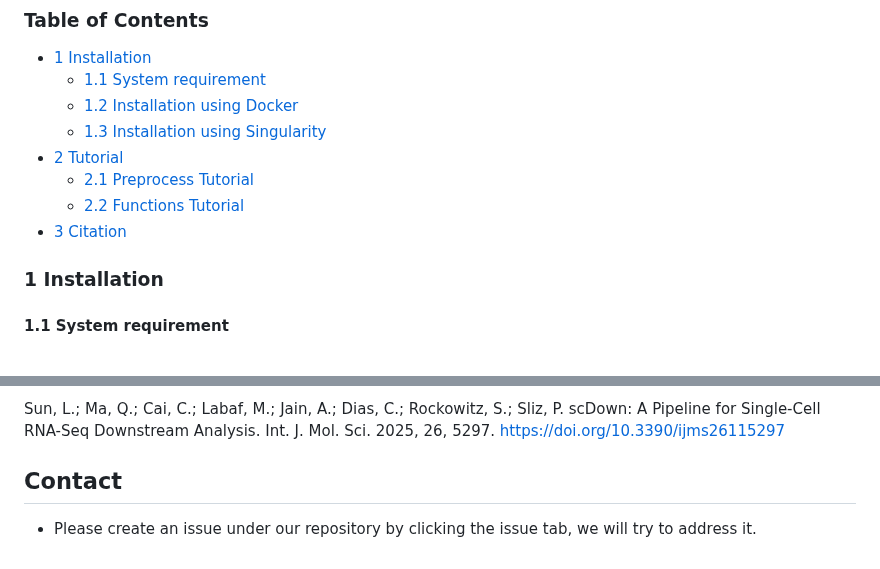
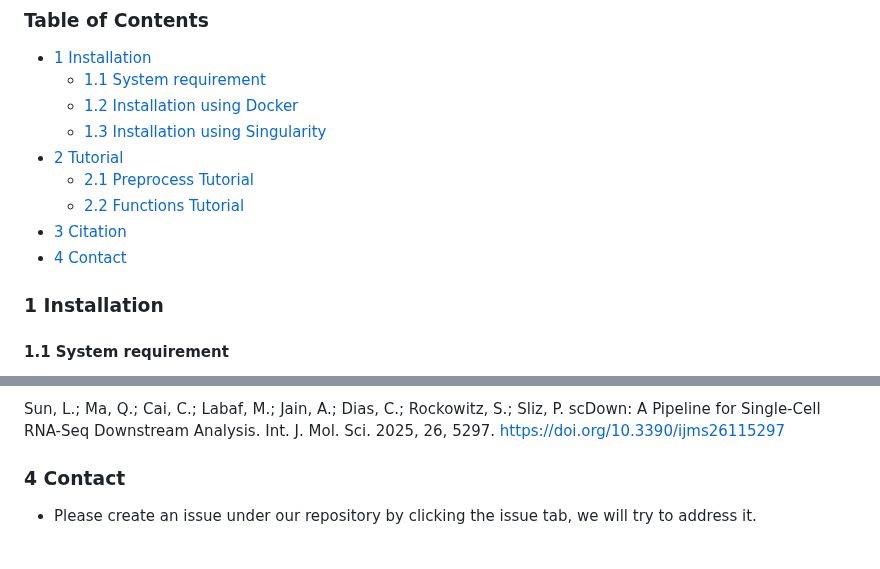
Before and after one commit to BCH-RC/scDown, a Markdown page: README.md, 2 parts joined by grey strips. Drawn GitHub-style.

```diff
--- a/README.md
+++ b/README.md
@@ -9,7 +9,7 @@
   - [2.1 Preprocess Tutorial](#21-preprocess-tutorial)
   - [2.2 Functions Tutorial](#22-functions-tutorial)
 - [3 Citation](#3-citation)
-
+- [4 Contact](#3-contact)
 
 ### 1 Installation
 #### 1.1 System requirement
@@ -76,5 +76,5 @@ The latter 4 key functions in scDown can be applied to either entire data or sel
 
 ### 3 Citation
 Sun, L.; Ma, Q.; Cai, C.; Labaf, M.; Jain, A.; Dias, C.; Rockowitz, S.; Sliz, P. scDown: A Pipeline for Single-Cell RNA-Seq Downstream Analysis. Int. J. Mol. Sci. 2025, 26, 5297. https://doi.org/10.3390/ijms26115297
-## Contact
+### 4 Contact
 - Please create an issue under our repository by clicking the issue tab, we will try to address it.
```
